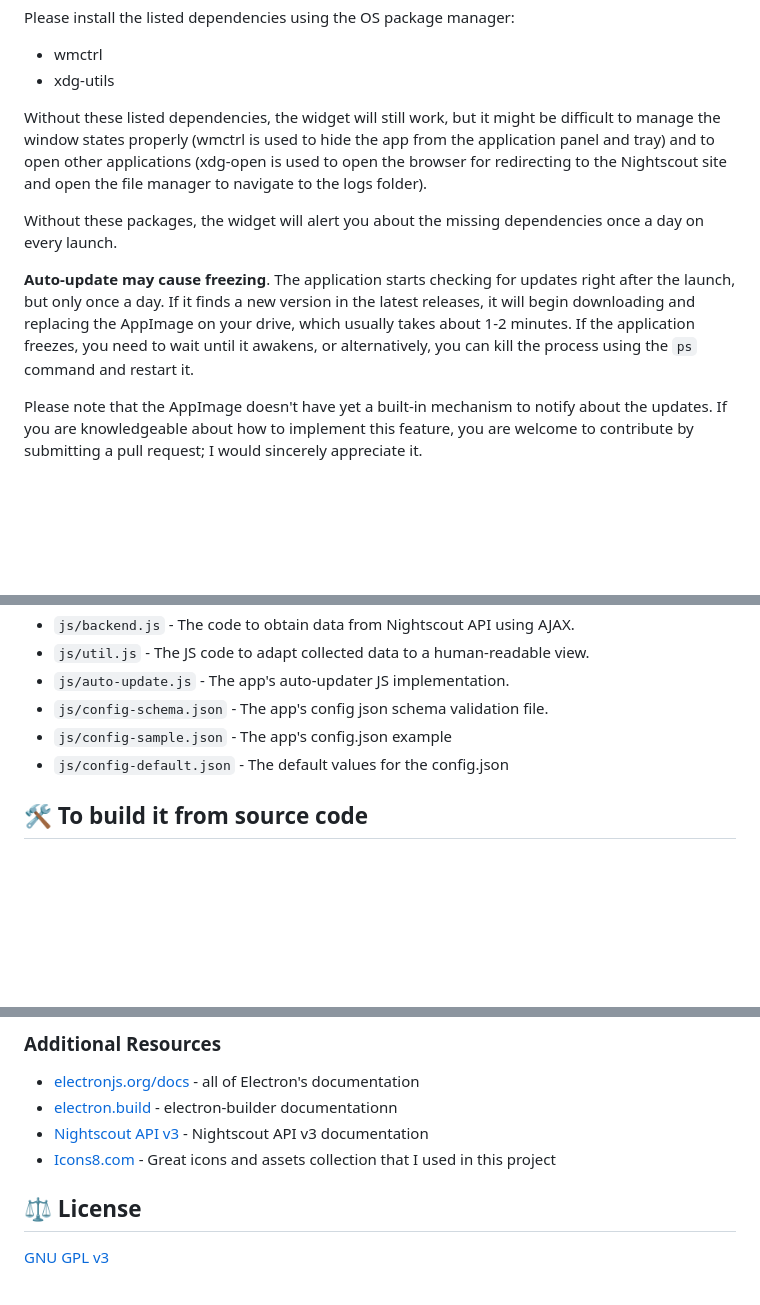
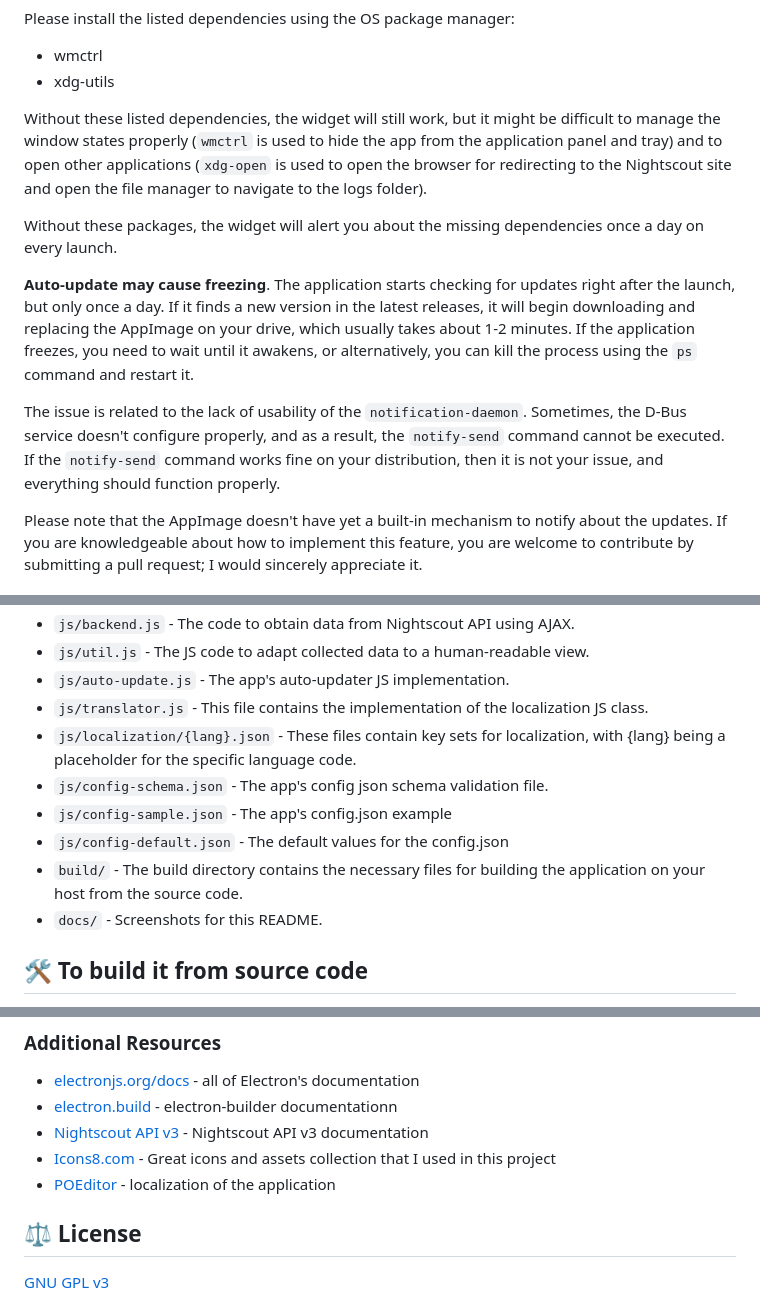
Before and after one commit to kashamalasha/nightscout-widget-electron, a Markdown page: README.md, 3 parts joined by grey strips. Drawn GitHub-style; folded sections open; blank space fills up the shorter version.

```diff
--- a/README.md
+++ b/README.md
@@ -42,11 +44,13 @@ I was inspired by the [mlukasek/M5_NightscoutMon](https://github.com/mlukasek/M5
   - wmctrl
   - xdg-utils
 
-  Without these listed dependencies, the widget will still work, but it might be difficult to manage the window states properly (wmctrl is used to hide the app from the application panel and tray) and to open other applications (xdg-open is used to open the browser for redirecting to the Nightscout site and open the file manager to navigate to the logs folder).
+  Without these listed dependencies, the widget will still work, but it might be difficult to manage the window states properly (`wmctrl` is used to hide the app from the application panel and tray) and to open other applications (`xdg-open` is used to open the browser for redirecting to the Nightscout site and open the file manager to navigate to the logs folder).
 
   Without these packages, the widget will alert you about the missing dependencies once a day on every launch.
 
   <b>Auto-update may cause freezing</b>. The application starts checking for updates right after the launch, but only once a day. If it finds a new version in the latest releases, it will begin downloading and replacing the AppImage on your drive, which usually takes about 1-2 minutes. If the application freezes, you need to wait until it awakens, or alternatively, you can kill the process using the `ps` command and restart it.
+
+  The issue is related to the lack of usability of the `notification-daemon`. Sometimes, the D-Bus service doesn't configure properly, and as a result, the `notify-send` command cannot be executed. If the `notify-send` command works fine on your distribution, then it is not your issue, and everything should function properly.
 
   Please note that the AppImage doesn't have yet a built-in mechanism to notify about the updates. If you are knowledgeable about how to implement this feature, you are welcome to contribute by submitting a pull request; I would sincerely appreciate it.
 
@@ -145,9 +163,13 @@ The current application includes these files:
 - `js/backend.js` - The code to obtain data from Nightscout API using AJAX.
 - `js/util.js` - The JS code to adapt collected data to a human-readable view.
 - `js/auto-update.js` - The app's auto-updater JS implementation.
+- `js/translator.js` - This file contains the implementation of the localization JS class.
+- `js/localization/{lang}.json` - These files contain key sets for localization, with {lang} being a placeholder for the specific language code.
 - `js/config-schema.json` - The app's config json schema validation file.
 - `js/config-sample.json` - The app's config.json example
 - `js/config-default.json` - The default values for the config.json
+- `build/` - The build directory contains the necessary files for building the application on your host from the source code.
+- `docs/` - Screenshots for this README.
 
 ## 🛠️ To build it from source code
 
@@ -186,6 +208,7 @@ You can build a native application for your operating system's preferences from
 - [electron.build](https://electron.build) - electron-builder documentationn
 - [Nightscout API v3](https://github.com/nightscout/cgm-remote-monitor/blob/master/lib/api3/doc/tutorial.md) - Nightscout API v3 documentation
 - [Icons8.com](https://icons8.com/) - Great icons and assets collection that I used in this project
+- [POEditor](https://poeditor.com/projects/view?id=640131) - localization of the application
 
 ## ⚖️ License
 
```
Also changed, not shown: other parts of README.md (+25 -9 lines), README.ru.md (added, +223 -0 lines), docs/screenshot-settings-default-en.png (added), docs/screenshot-settings-default-ru.png (added), docs/screenshot-settings-default.png (deleted), docs/screenshot-settings-language-en.png (added), docs/screenshot-settings-language-ru.png (added).
